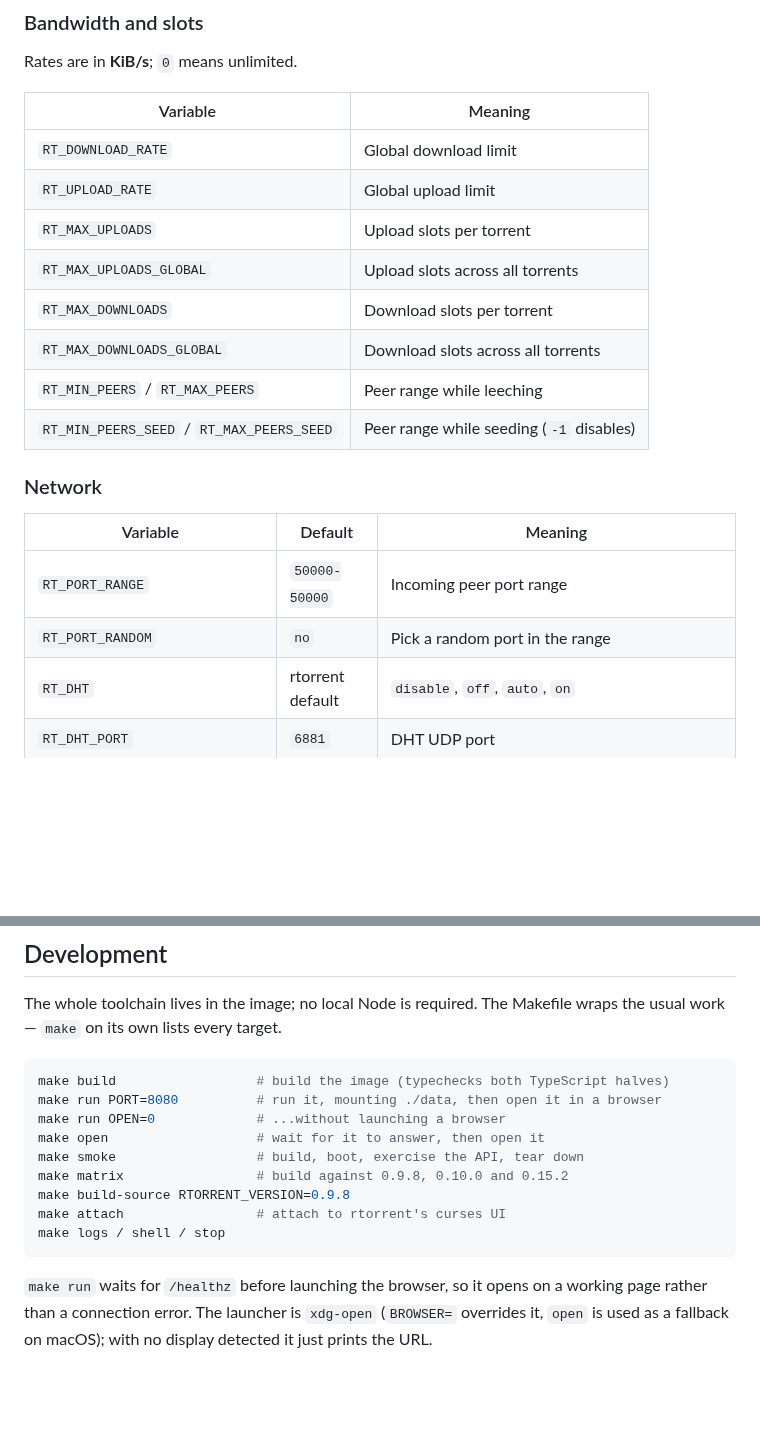
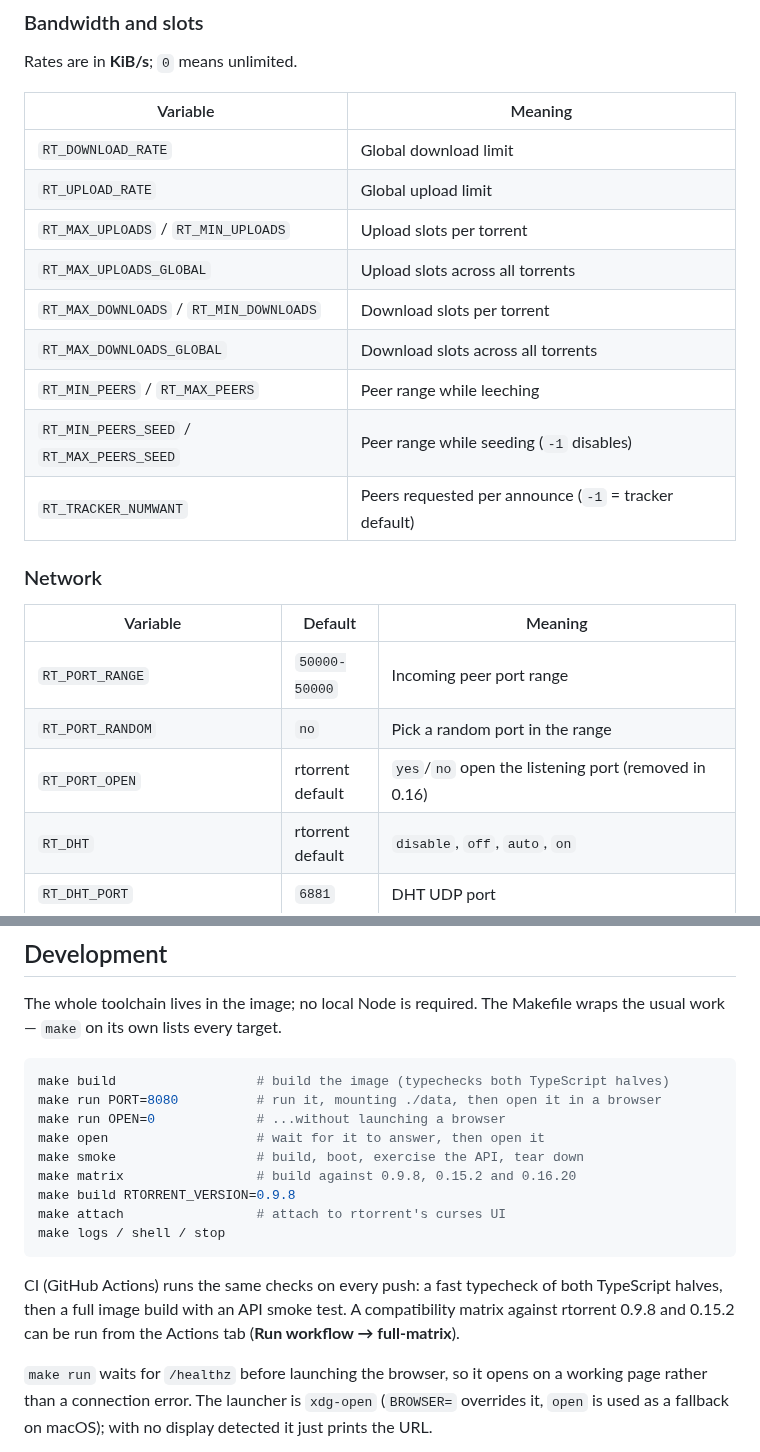
Before and after one commit to JohanLindvall/Cascade, a Markdown page: README.md, 2 parts joined by grey strips. GitHub-like rendering; blank space fills up the shorter version.

````diff
--- a/README.md
+++ b/README.md
@@ -125,12 +129,13 @@ Rates are in **KiB/s**; `0` means unlimited.
 | --- | --- |
 | `RT_DOWNLOAD_RATE` | Global download limit |
 | `RT_UPLOAD_RATE` | Global upload limit |
-| `RT_MAX_UPLOADS` | Upload slots per torrent |
+| `RT_MAX_UPLOADS` / `RT_MIN_UPLOADS` | Upload slots per torrent |
 | `RT_MAX_UPLOADS_GLOBAL` | Upload slots across all torrents |
-| `RT_MAX_DOWNLOADS` | Download slots per torrent |
+| `RT_MAX_DOWNLOADS` / `RT_MIN_DOWNLOADS` | Download slots per torrent |
 | `RT_MAX_DOWNLOADS_GLOBAL` | Download slots across all torrents |
 | `RT_MIN_PEERS` / `RT_MAX_PEERS` | Peer range while leeching |
 | `RT_MIN_PEERS_SEED` / `RT_MAX_PEERS_SEED` | Peer range while seeding (`-1` disables) |
+| `RT_TRACKER_NUMWANT` | Peers requested per announce (`-1` = tracker default) |
 
 ### Network
 
@@ -138,6 +143,7 @@ Rates are in **KiB/s**; `0` means unlimited.
 | --- | --- | --- |
 | `RT_PORT_RANGE` | `50000-50000` | Incoming peer port range |
 | `RT_PORT_RANDOM` | `no` | Pick a random port in the range |
+| `RT_PORT_OPEN` | rtorrent default | `yes`/`no` open the listening port (removed in 0.16) |
 | `RT_DHT` | rtorrent default | `disable`, `off`, `auto`, `on` |
 | `RT_DHT_PORT` | `6881` | DHT UDP port |
 | `RT_PEX` | rtorrent default | `yes` / `no` |
@@ -378,11 +403,15 @@ make run PORT=8080          # run it, mounting ./data, then open it in a browser
 make run OPEN=0             # ...without launching a browser
 make open                   # wait for it to answer, then open it
 make smoke                  # build, boot, exercise the API, tear down
-make matrix                 # build against 0.9.8, 0.10.0 and 0.15.2
-make build-source RTORRENT_VERSION=0.9.8
+make matrix                 # build against 0.9.8, 0.15.2 and 0.16.20
+make build RTORRENT_VERSION=0.9.8
 make attach                 # attach to rtorrent's curses UI
 make logs / shell / stop
 ```
+
+CI (GitHub Actions) runs the same checks on every push: a fast typecheck of both TypeScript
+halves, then a full image build with an API smoke test. A compatibility matrix against rtorrent
+0.9.8 and 0.15.2 can be run from the Actions tab (**Run workflow → full-matrix**).
 
 `make run` waits for `/healthz` before launching the browser, so it opens on a working page rather
 than a connection error. The launcher is `xdg-open` (`BROWSER=` overrides it, `open` is used as a
````
Also changed, not shown: other parts of README.md (+36 -13 lines), CLAUDE.md (+48 -14 lines), docs/screenshot-blackmetal-grimoire.png (added), docs/screenshot-blackmetal.png (added), docs/screenshot-mobile-drawer.png, docs/screenshot-mobile.png, 1 other file.
